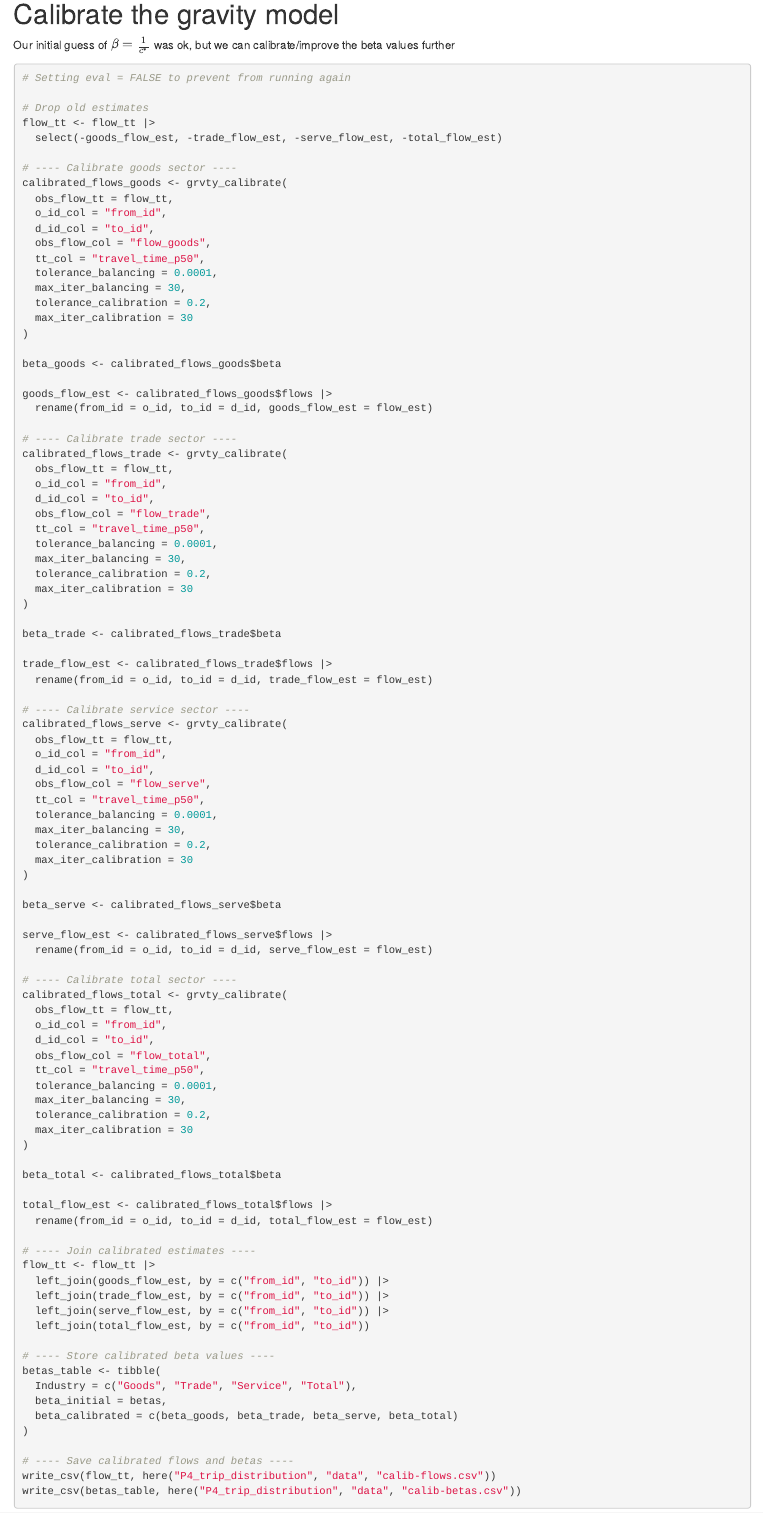
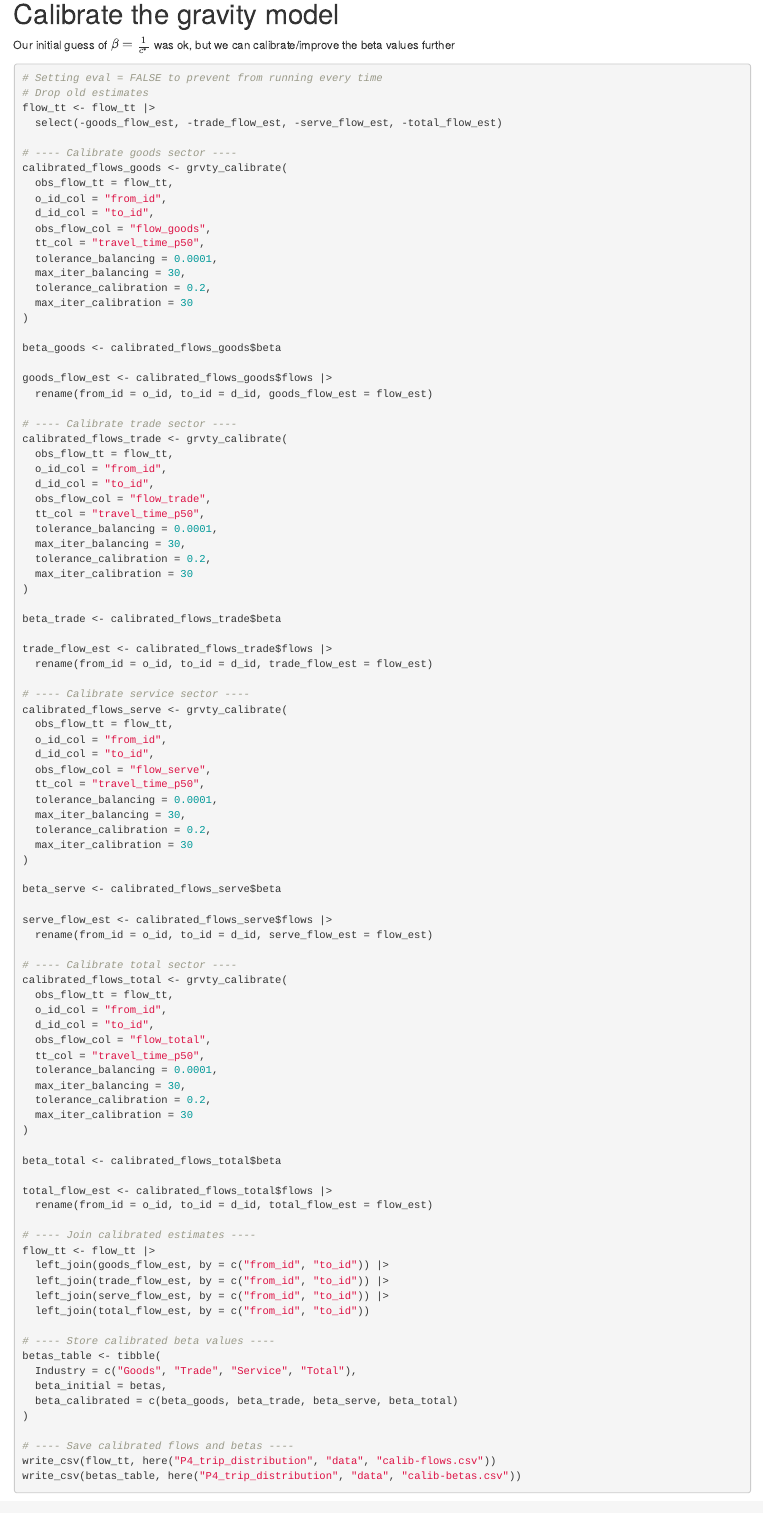
Before and after one commit to paige-lee/ses5394, an R Markdown document (P4_trip_distribution/P4_code.Rmd): the page in a window 1100 px wide, from 13200 px down. Rendered offline with R 4.5, knitr and Pandoc, with nearby package versions; some code elsewhere in the file could not run offline.

````diff
--- a/P4_trip_distribution/P4_code.Rmd
+++ b/P4_trip_distribution/P4_code.Rmd
@@ -623,8 +623,7 @@
 Our initial guess of $\beta = \frac{1}{c^*}$ was ok, but we can calibrate/improve the beta values further
 
 ```{r, eval = FALSE}
-# Setting eval = FALSE to prevent from running again
-
+# Setting eval = FALSE to prevent from running every time
 # Drop old estimates
 flow_tt <- flow_tt |>
   select(-goods_flow_est, -trade_flow_est, -serve_flow_est, -total_flow_est)
````
Also changed, not shown: README.md, 1 other file.
